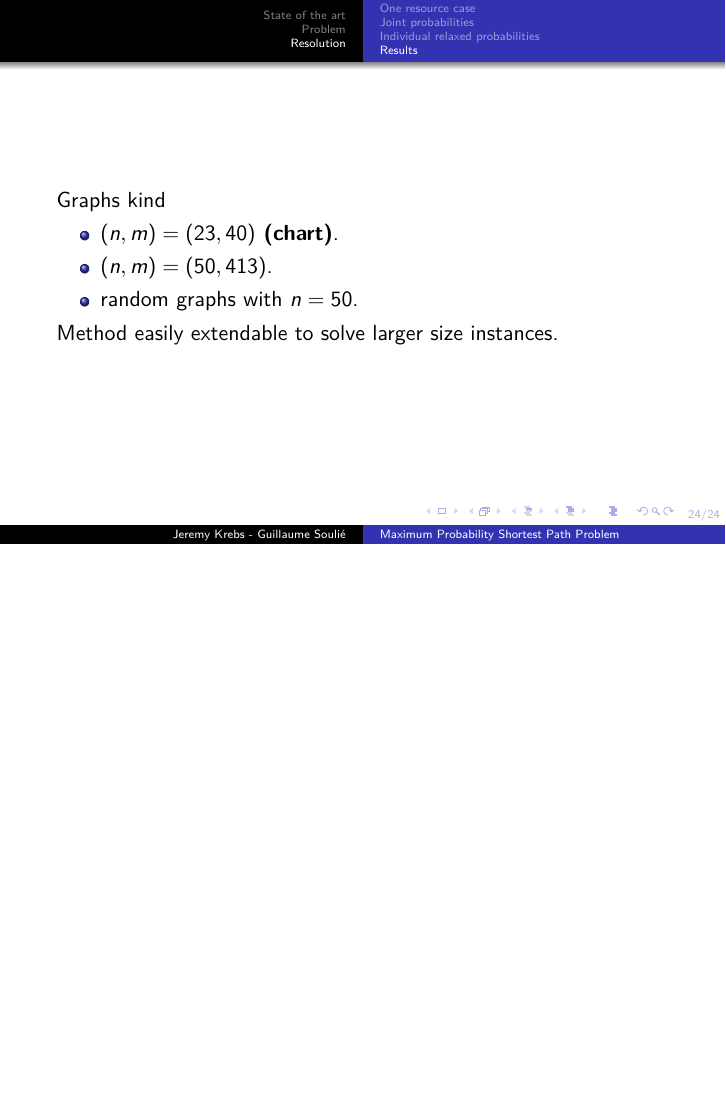
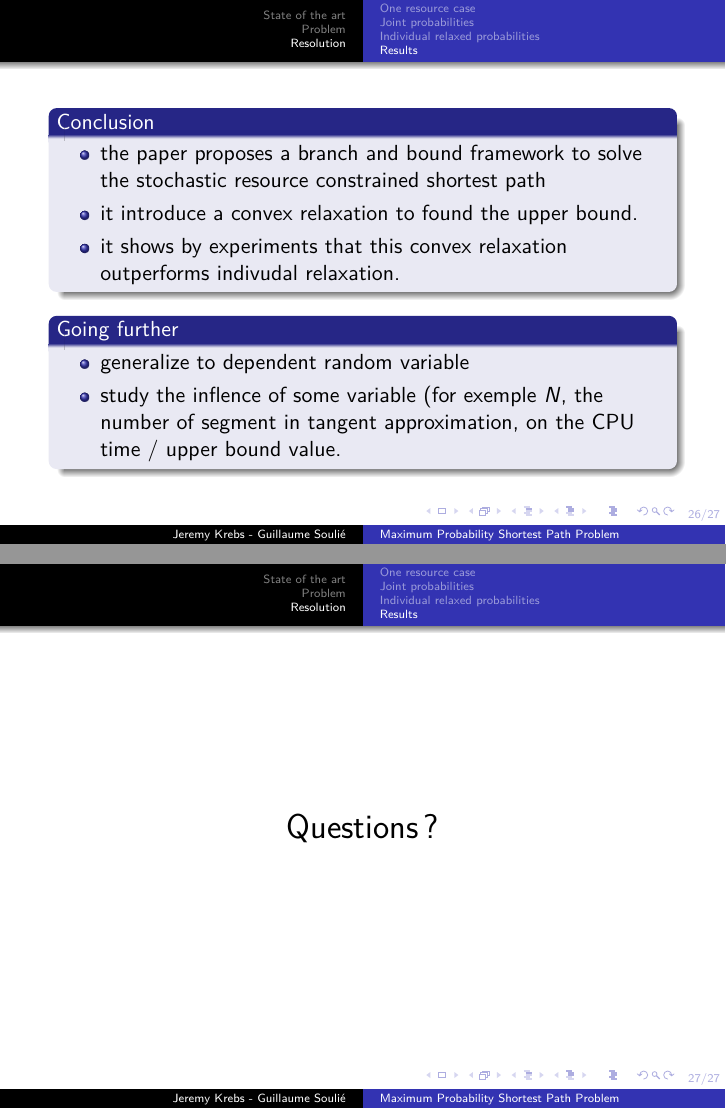
Before and after one commit to JrmKrb/Optimisation_Stochastique, LaTeX slides (slides.tex): page 36 of 36 before the commit and pages 47 and 48 of 48 after it, the two joined at a grey line, the shorter picture padded with empty space. Compiled offline with pdfLaTeX.

Commit message:
morning update

```diff
--- a/slides.tex
+++ b/slides.tex
@@ -315,4 +329,29 @@ We use the relaxed equation using the Binary Search Procedure again:
 	Method easily extendable to solve larger size instances.
 \end{frame}
 
+\begin{frame}
+	\begin{block}{Conclusion}
+		\begin{itemize}
+			\pause
+			\item the paper proposes a branch and bound framework to solve the stochastic resource constrained shortest path
+			\pause
+			\item it introduce a convex relaxation to found the upper bound.
+			\pause
+			\item it shows by experiments that this convex relaxation outperforms indivudal relaxation.
+		\end{itemize}
+	\end{block}
+	\pause
+	\begin{block}{Going further}
+		\begin{itemize}
+			\item generalize to dependent random variable
+			\pause
+			\item study the inflence of some variable (for exemple $N$, the number of segment in tangent approximation, on the CPU time / upper bound value.
+		\end{itemize}
+	\end{block}
+\end{frame}
+\begin{frame}
+	\begin{center}
+	\LARGE{Questions ?}
+	\end{center}
+\end{frame}
 \end{document}
```
Also changed, not shown: slides.pdf, slides.tex (14 more changed lines).
